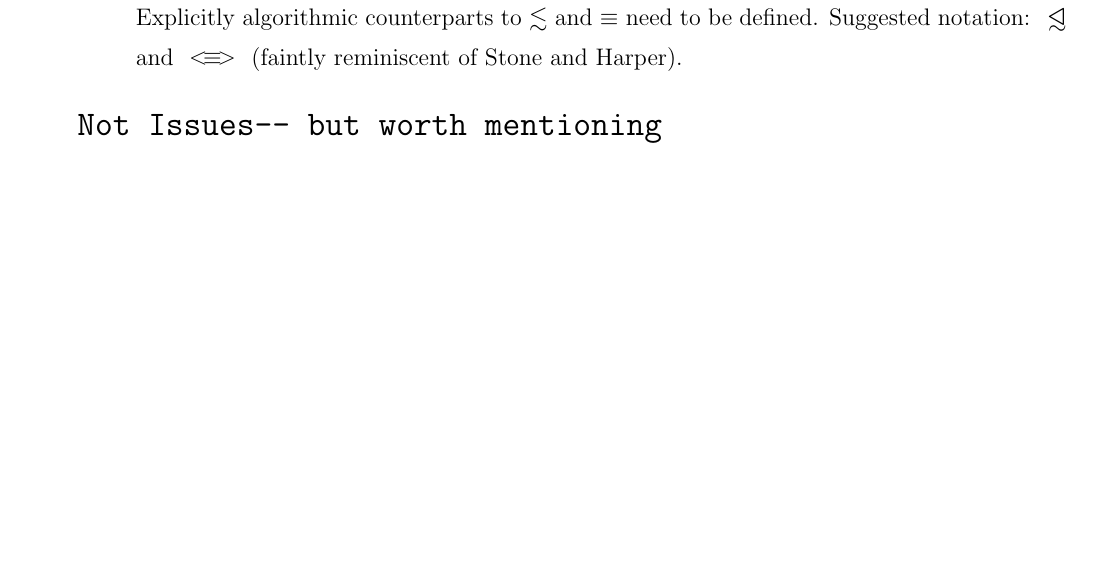
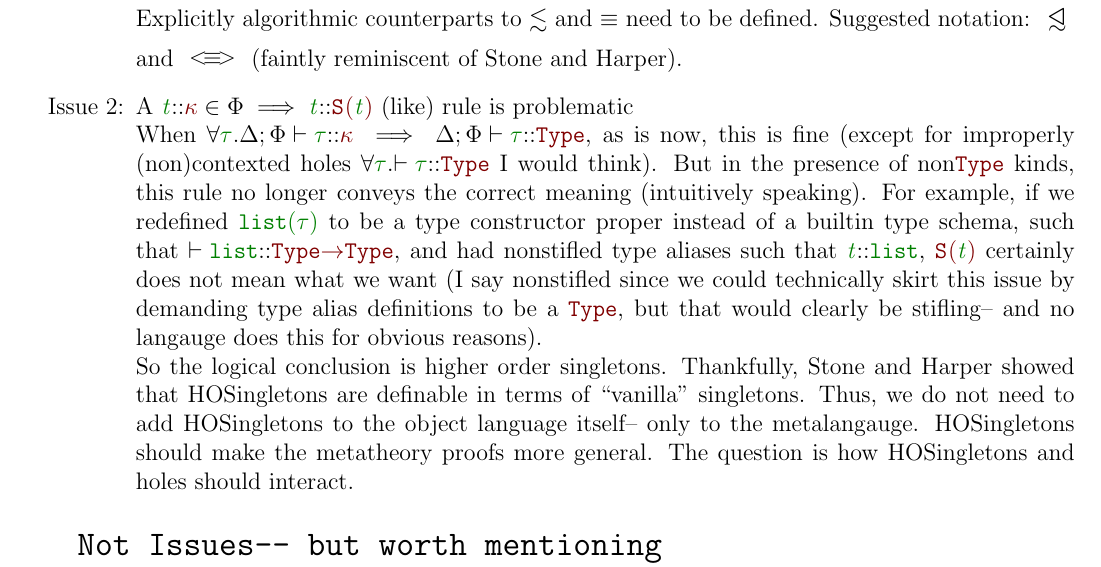
Before and after one commit to hejohns/hazel-etc, a LaTeX document (9-type-aliases/mphi-9-type-aliases/mphi.tex): part of page 1 of 8, cut so that both start at the same text, the shorter picture padded with empty space. The pictures show the PDF file 9-type-aliases/mphi-9-type-aliases/mphi.pdf that the author committed with the source.

Commit message:
well... didn't do a lot but what's there looks good thus far

```diff
--- a/9-type-aliases/mphi-9-type-aliases/mphi.tex
+++ b/9-type-aliases/mphi-9-type-aliases/mphi.tex
@@ -86,6 +86,20 @@
             which is itself premissed on $\KndAsc$ ($\WellFormedAtKind{\typ}$) at \texttt{KCESingEquiv}. \\
             Explicitly algorithmic counterparts to $\ConsistentSubKindOp$ and $\TypeEquivOp$ need to be defined.
             Suggested notation: $\AlgConsistentSubKindOp$ and $\AlgTypeEquivOp$ (faintly reminiscent of Stone and Harper).
+        \item A $\typvar\KndAssump\knd\in\TypVarCtx \implies \typvar\KndAsc\SKind{\typvar}$ (like) rule is problematic \\
+            When $\forall \typ.\WellFormedAtKind{\typ}\implies \WellFormedAtKind{\typ}[\Type]$, as is now,
+            this is fine (except for improperly (non)contexted holes $\forall \typ.\WellFormedAtKind[]{\typ}[\Type]$ I would think).
+            But in the presence of non$\Type$ kinds, this rule no longer conveys the correct meaning (intuitively speaking).
+            For example, if we redefined $\greentt{list(\typ)}$ to be a type constructor proper instead of a builtin type schema,
+            such that $\WellFormedAtKind[]{\greentt{list}}[\Type \red{\rightarrow} \Type]$,
+            and had nonstifled type aliases such that $\typvar\KndAssump\greentt{list}$, $\SKind{\typvar}$ certainly does not mean what we want
+            (I say nonstifled since we could technically skirt this issue by demanding type alias definitions to be a $\Type$,
+            but that would clearly be stifling-- and no langauge does this for obvious reasons). \\
+            So the logical conclusion is higher order singletons.
+            Thankfully, Stone and Harper showed that HOSingletons are definable in terms of ``vanilla" singletons.
+            Thus, we do not need to add HOSingletons to the object language itself-- only to the metalangauge.
+            HOSingletons should make the metatheory proofs more general.
+            The question is how HOSingletons and holes should interact.
     \end{enumerate}
 \section{Not Issues-- but worth mentioning}
     \subsection*{}
```
Also changed, not shown: 9-type-aliases/mphi-9-type-aliases/mphi.pdf.
